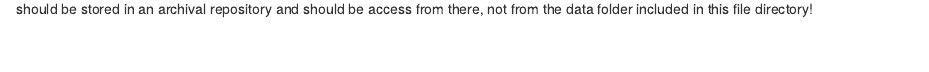
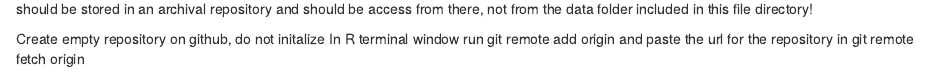
Before and after one commit to aprylp/arctic-training-repo, an R Markdown document (reproducible_papers_with_rmarkdown.Rmd): the page in a window 1100 px wide, from 300 px down. Rendered offline with R 4.5, knitr and Pandoc, with nearby package versions; some code elsewhere in the file could not run offline.

Commit message:
added more instructions for git remote terminal usage

````diff
--- a/reproducible_papers_with_rmarkdown.Rmd
+++ b/reproducible_papers_with_rmarkdown.Rmd
@@ -18,3 +18,8 @@
 ```
 
 Next go to new RMarkdown that has opened and navigate to analysis folder, then paper, open paper.rmd file to modify as desired.  Note: data should be stored in an archival repository and should be access from there, not from the data folder included in this file directory!
+
+Create empty repository on github, do not initalize
+In R terminal window run
+git remote add origin and paste the url for the repository in
+git remote fetch origin
````
